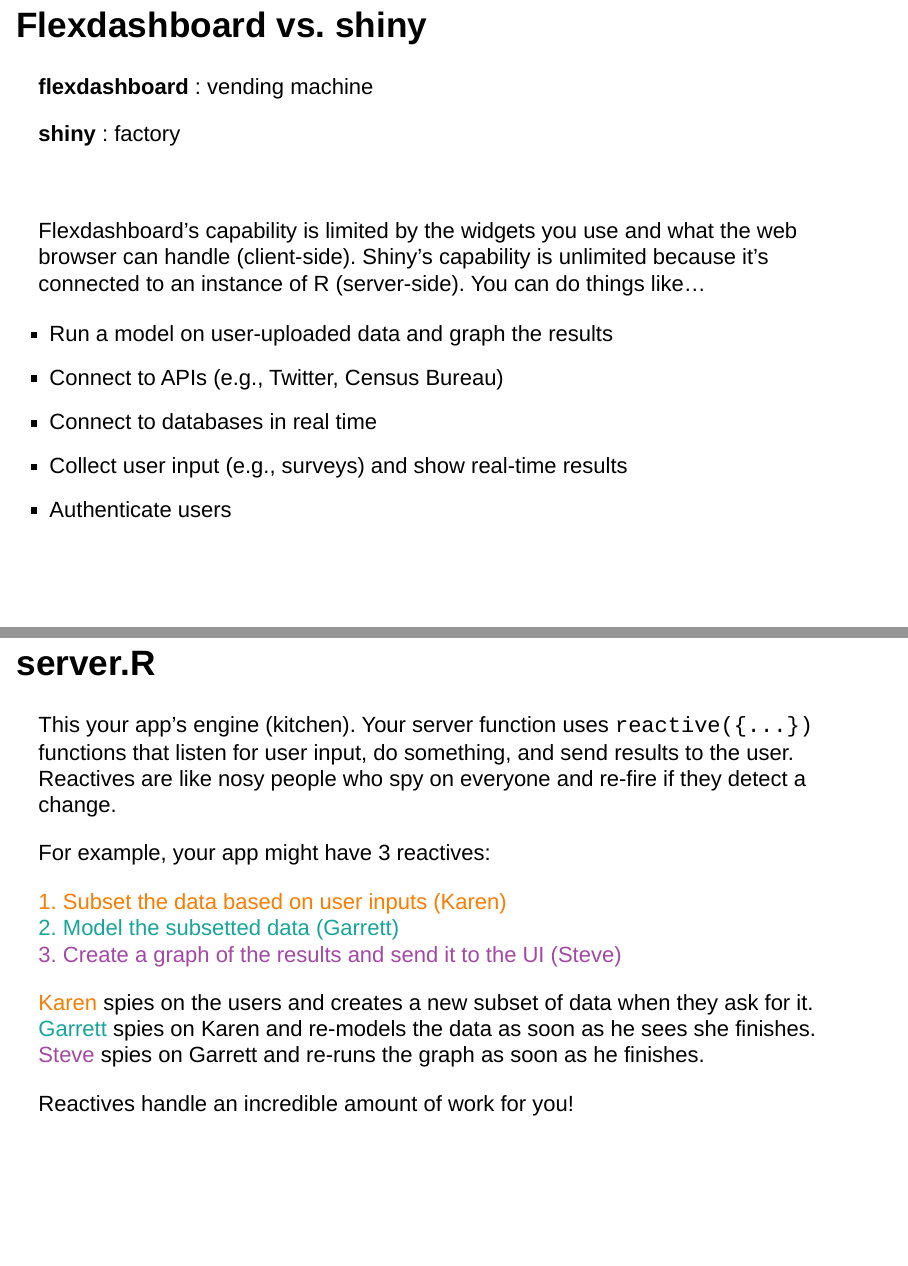
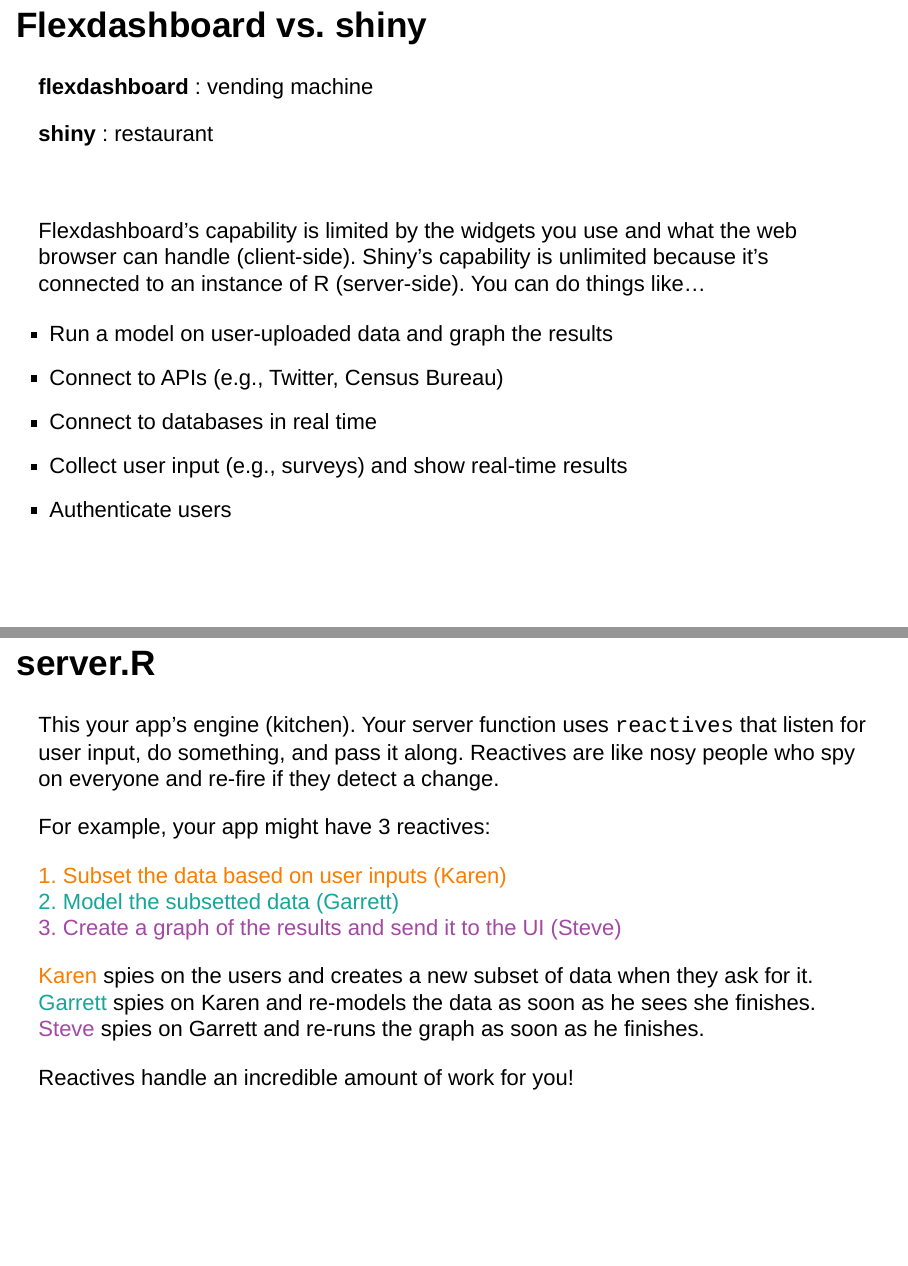
Before and after one commit to ryanderickson/2019siop, an R Markdown document (slides.Rmd): pages 39 and 42 of 52, joined at a grey line. Rendered offline with R 4.5, knitr and Pandoc, with nearby package versions; drawn as Slidy slides in place of the format the file asks for; some code elsewhere in the file could not run offline.

Commit message:
near-final updates

````diff
--- a/slides.Rmd
+++ b/slides.Rmd
@@ -665,7 +665,7 @@
 
 **flexdashboard** : vending machine
 
-**shiny** : factory
+**shiny** : restaurant
 
 <br>
 
@@ -718,7 +718,7 @@
 
 ## server.R
 
-This your app's engine (kitchen). Your server function uses ```reactive({...})``` functions that listen for user input, do something, and send results to the user. Reactives are like nosy people who spy on everyone and re-fire if they detect a change.
+This your app's engine (kitchen). Your server function uses ```reactives``` that listen for user input, do something, and pass it along. Reactives are like nosy people who spy on everyone and re-fire if they detect a change.
 
 For example, your app might have 3 reactives:
 
````
Also changed, not shown: slides.Rmd (4 more changed lines).
